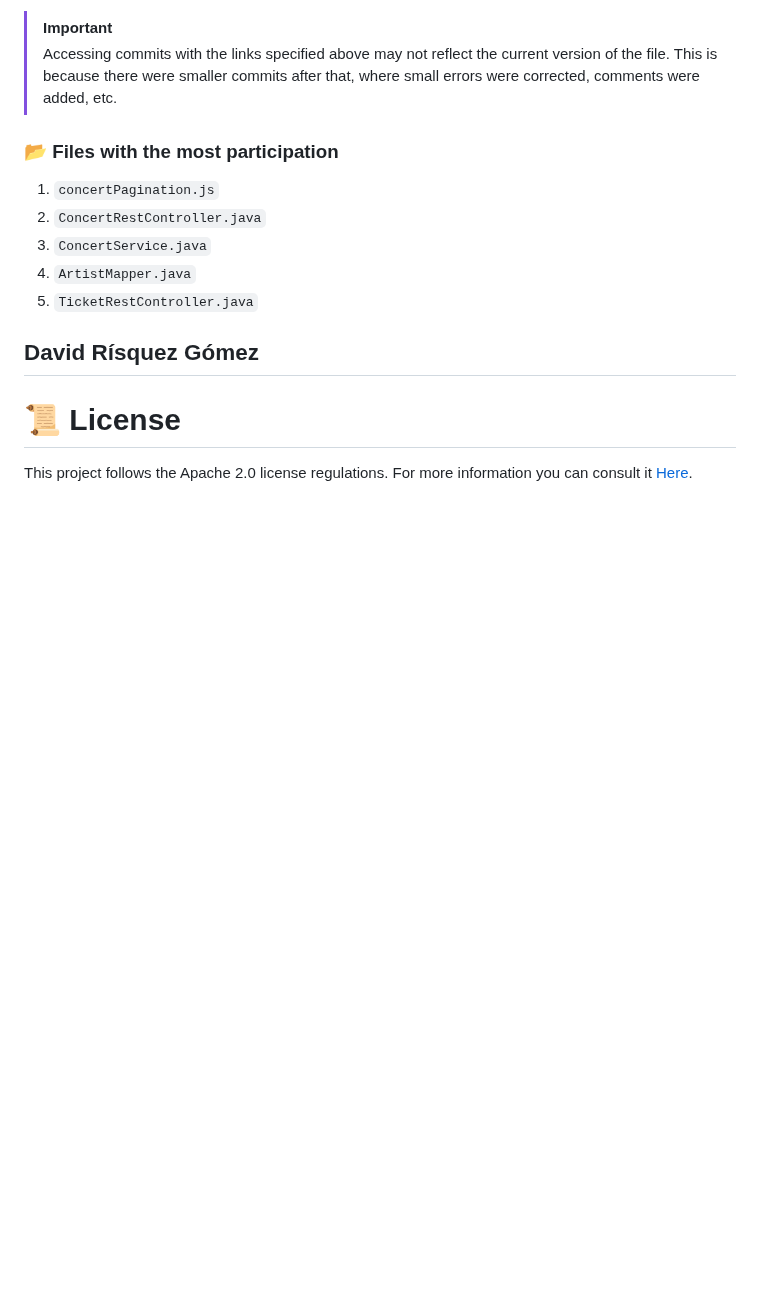
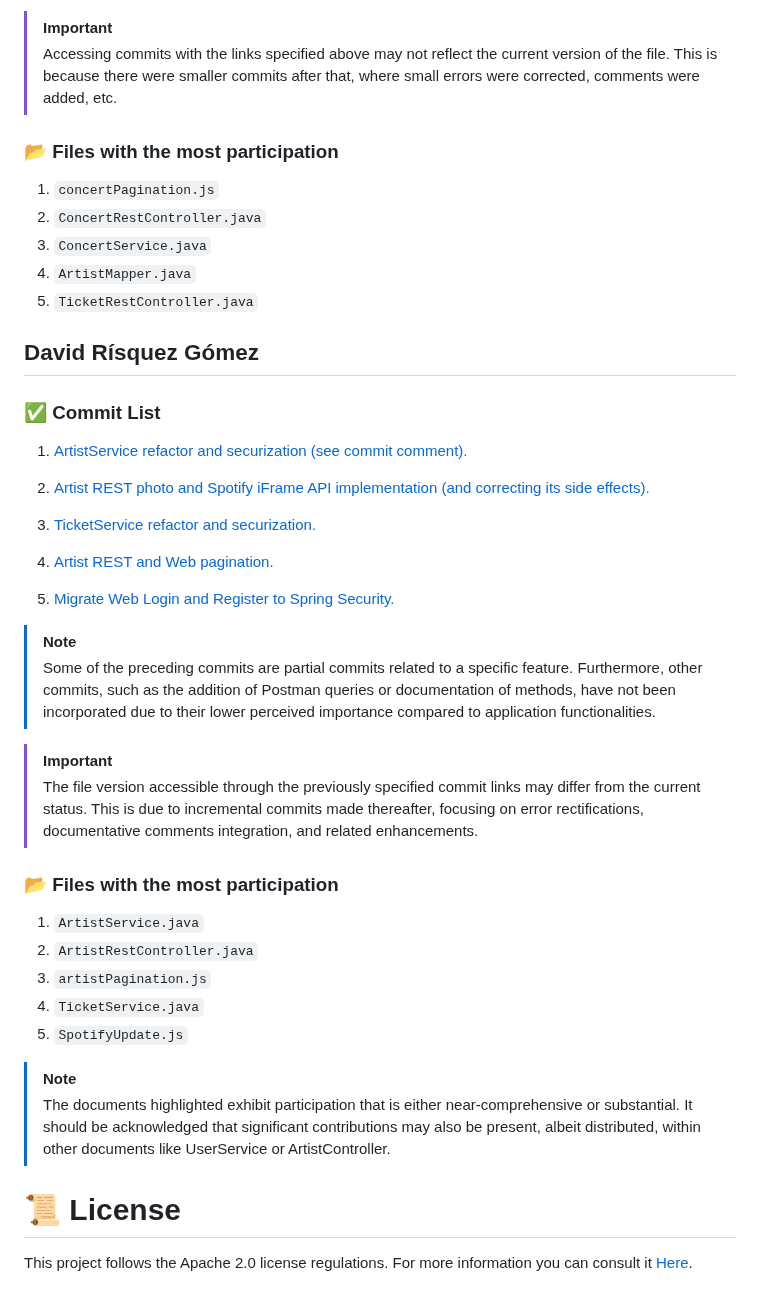
Before and after one commit to SSDD-2025/Grupo-16, a Markdown page: README.md, the part around the change. Drawn GitHub-style; blank space fills up the shorter version.

Commit message:
Added contribution to README.md

```diff
--- a/README.md
+++ b/README.md
@@ -1501,6 +1501,31 @@ The following link leads to our team dashboard:
 5. `TicketRestController.java`
 
 ## David Rísquez Gómez
+### ✅ Commit List
+1. [ArtistService refactor and securization (see commit comment).](https://github.com/SSDD-2025/Grupo-16/commit/12365403a257809ee6d023a49adb3df7edeac424)
+
+2. [Artist REST photo and Spotify iFrame API implementation (and correcting its side effects).](https://github.com/SSDD-2025/Grupo-16/commit/1f28b560d7b323798ad70a05fd72afcf0810edd0)
+
+3. [TicketService refactor and securization.](https://github.com/SSDD-2025/Grupo-16/commit/29040e7f34115ff9650737e12ff8112d6e2c4174)
+
+4. [Artist REST and Web pagination.](https://github.com/SSDD-2025/Grupo-16/commit/bb91b54131d1d4c2791bd5e28b590d2bbfc44deb)
+
+5. [Migrate Web Login and Register to Spring Security.](https://github.com/SSDD-2025/Grupo-16/commit/b7d3b8f0f41ac54eded7abb16bde98f1bbf3bfc0)
+
+> [!NOTE]
+> Some of the preceding commits are partial commits related to a specific feature. Furthermore, other commits, such as the addition of Postman queries or documentation of methods, have not been incorporated due to their lower perceived importance compared to application functionalities.
+
+> [!IMPORTANT]
+> The file version accessible through the previously specified commit links may differ from the current status. This is due to incremental commits made thereafter, focusing on error rectifications, documentative comments integration, and related enhancements.
+### 📂 Files with the most participation
+1. `ArtistService.java`
+2. `ArtistRestController.java`
+3. `artistPagination.js`
+4. `TicketService.java`
+5. `SpotifyUpdate.js`
+
+> [!NOTE]
+> The documents highlighted exhibit participation that is either near-comprehensive or substantial. It should be acknowledged that significant contributions may also be present, albeit distributed, within other documents like UserService or ArtistController.
 
 # 📜 License
 This project follows the Apache 2.0 license regulations. For more information you can consult it [Here](LICENSE).
```
